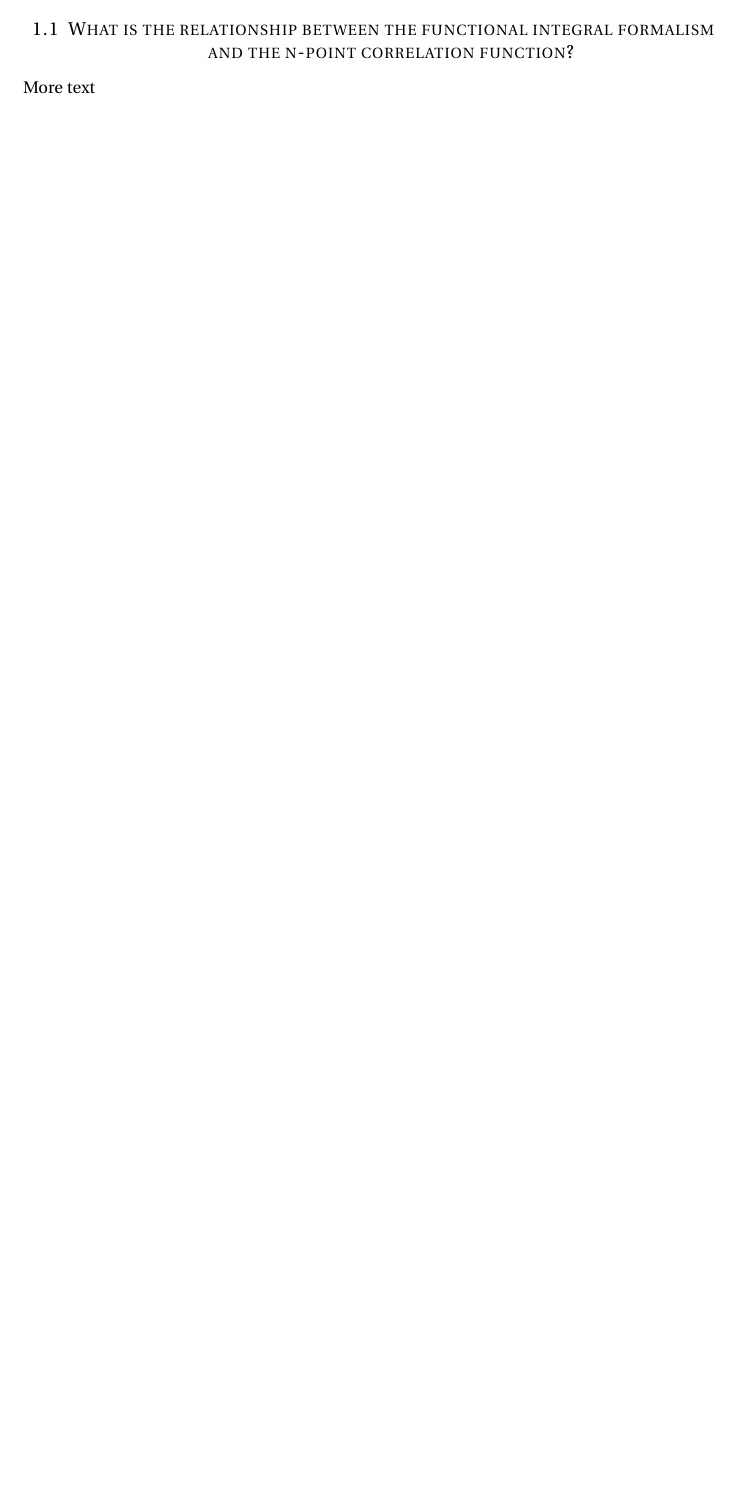
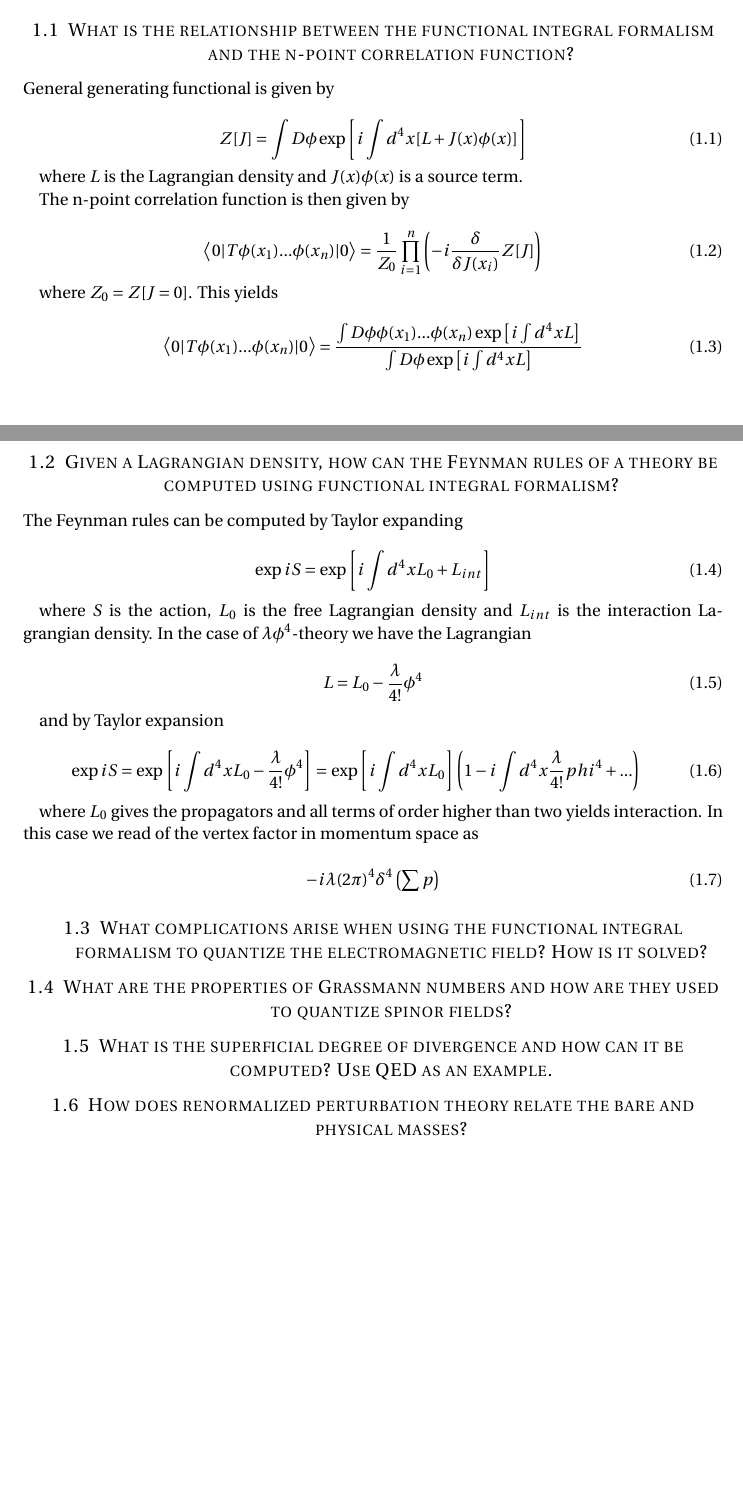
Before and after one commit to JensWiren/QFT, a LaTeX document (QFT.tex): part of the page before the commit and two parts of pages 1 and 2 of 2 after it, the two joined at a grey line, cut so that both start at the same text, the shorter picture padded with empty space. Compiled offline with pdfLaTeX.

Commit message:
Fråga 1 och 2

```diff
--- a/QFT.tex
+++ b/QFT.tex
@@ -128,6 +128,62 @@ SI2410\\ % Course code
 
 \subsection{What is the relationship between the functional integral formalism and
 the n-point correlation function?}
-More text
+General generating functional is given by
+
+\begin{equation}
+Z[J]=\int D\phi \exp \left[i\int d^4x[L+J(x)\phi(x)] \right]
+\end{equation}
+
+where $L$ is the Lagrangian density and $J(x)\phi(x)$ is a source term.
+
+The n-point correlation function is then given by
+
+\begin{equation}
+\left\langle 0 | T \phi (x_1) ... \phi (x_n) | 0 \right\rangle = \dfrac{1}{Z_0} \prod_{i=1}^{n} \parentheses{-i\dfrac{\delta}{\delta J(x_i)} Z[J]}
+\end{equation}
+
+where $Z_0=Z[J=0]$. This yields
+
+\begin{equation}
+\left\langle 0 | T \phi (x_1) ... \phi (x_n) | 0 \right\rangle = \dfrac{\int D\phi \phi(x_1)...\phi(x_n) \exp \left[i\int d^4xL \right]}{\int D\phi \exp \left[i\int d^4xL \right]}
+\end{equation}
+
+\subsection{Given a Lagrangian density, how can the Feynman rules of a theory be
+computed using functional integral formalism?}
+The Feynman rules can be computed by Taylor expanding
+
+\begin{equation}
+\exp iS = \exp \commutator{i \int d^4 x L_0 + L_{int}}
+\end{equation}
+
+where $S$ is the action, $L_0$ is the free Lagrangian density and $L_{int}$ is the interaction Lagrangian density. In the case of $\lambda \phi^4$-theory we have the Lagrangian
+
+\begin{equation}
+L=L_0-\dfrac{\lambda}{4!}\phi^4
+\end{equation}
+
+and by Taylor expansion
+
+\begin{equation}
+\exp iS = \exp \commutator{i \int d^4 x L_0 - \dfrac{\lambda}{4!}\phi^4}= \exp \commutator{i \int d^4 x L_0} \parentheses{1-i\int d^4x \dfrac{\lambda}{4!}\\phi^4+...}
+\end{equation}
+
+where $L_0$ gives the propagators and all terms of order higher than two yields interaction. In this case we read of the vertex factor in momentum space as
+
+\begin{equation}
+-i\lambda (2 \pi)^4 \delta ^{4} \parentheses{\sum p}
+\end{equation}
+
+\subsection{What complications arise when using the functional integral formalism to
+quantize the electromagnetic field? How is it solved?}
+
+\subsection{What are the properties of Grassmann numbers and how are they used to
+quantize spinor fields?}
+
+\subsection{What is the superficial degree of divergence and how can it be computed?
+Use QED as an example.}
+
+\subsection{How does renormalized perturbation theory relate the bare and physical
+masses?}
 
 \end{document}
```
Also changed, not shown: QFT.pdf.
